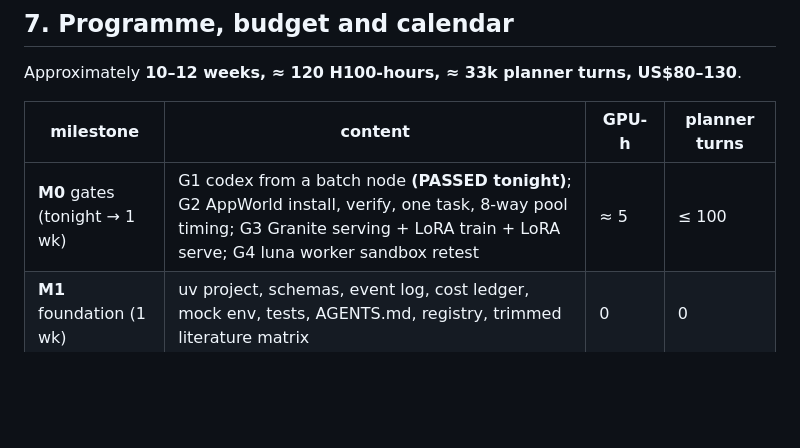
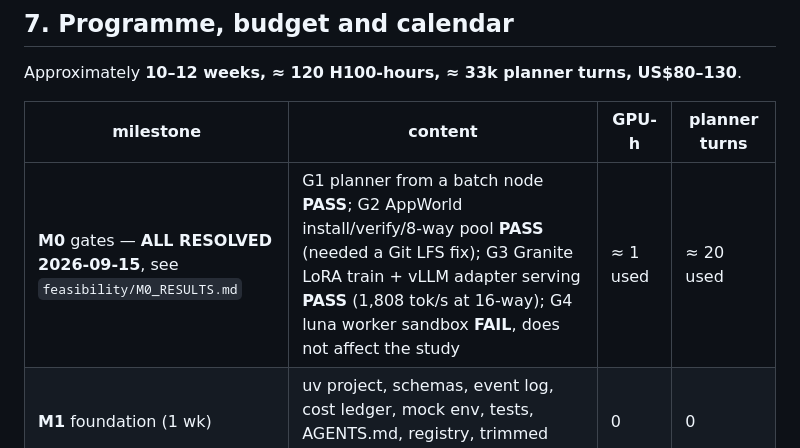
Before and after one commit to hieunguyen7337/sidekick-planner-handoff, a Markdown page: docs/PLAN.md, the part around the change. Drawn GitHub-style; blank space fills up the shorter version.

```diff
--- a/docs/PLAN.md
+++ b/docs/PLAN.md
@@ -289,7 +289,7 @@ Approximately **10–12 weeks, ≈ 120 H100-hours, ≈ 33k planner turns, US$80
 
 | milestone | content | GPU-h | planner turns |
 |---|---|---|---|
-| **M0** gates (tonight → 1 wk) | G1 codex from a batch node **(PASSED tonight)**; G2 AppWorld install, verify, one task, 8-way pool timing; G3 Granite serving + LoRA train + LoRA serve; G4 luna worker sandbox retest | ≈ 5 | ≤ 100 |
+| **M0** gates — **ALL RESOLVED 2026-09-15**, see `feasibility/M0_RESULTS.md` | G1 planner from a batch node **PASS**; G2 AppWorld install/verify/8-way pool **PASS** (needed a Git LFS fix); G3 Granite LoRA train + vLLM adapter serving **PASS** (1,808 tok/s at 16-way); G4 luna worker sandbox **FAIL**, does not affect the study | ≈ 1 used | ≈ 20 used |
 | **M1** foundation (1 wk) | uv project, schemas, event log, cost ledger, mock env, tests, AGENTS.md, registry, trimmed literature matrix | 0 | 0 |
 | **M2** harness (2 wk) | `AppWorldEnv`, planner client, 8 systems, replay, PBS templates, 3-task live dry run | ≈ 2 | ≤ 100 |
 | **M3** pilot (1–2 wk) | dev 57 × {planner_alone, executor_alone 8B/3B, prompt_only, fixed_k} × 2 seeds; capability-gap gate; annotate 50 interventions; **prereg v1 frozen** | ≈ 6 | ≈ 3.5k |
```
Also changed, not shown: docs/HEAVY_JOBS.md (+3 -3 lines), docs/feasibility/M0_RESULTS.md (added, +139 -0 lines).
